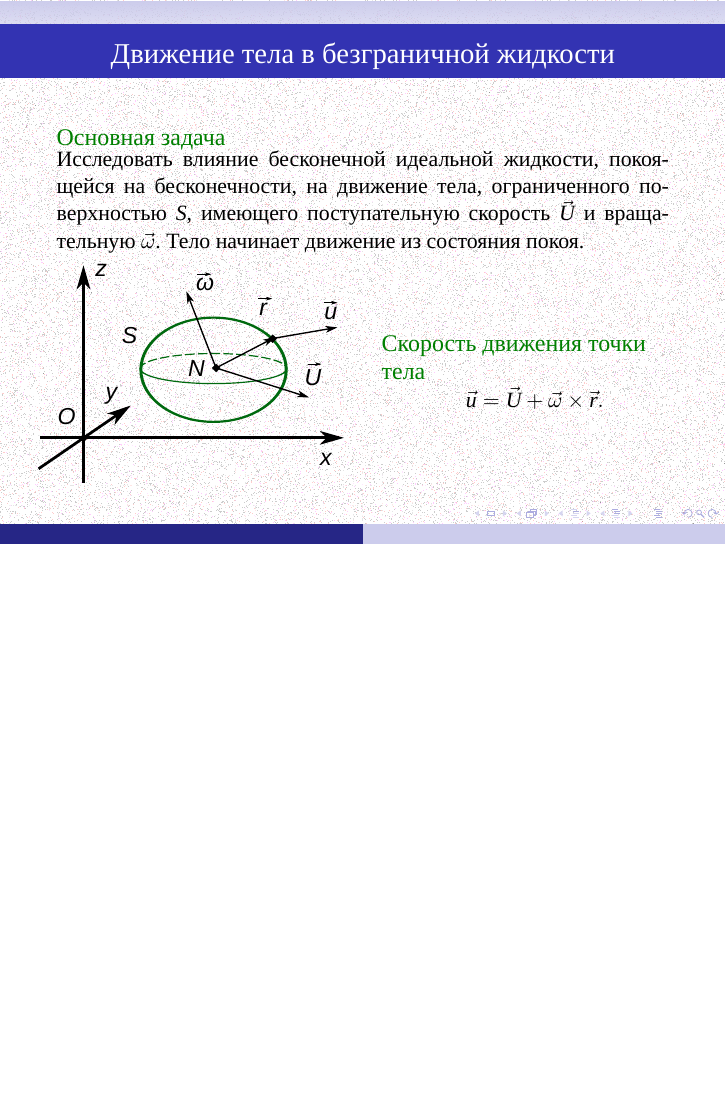
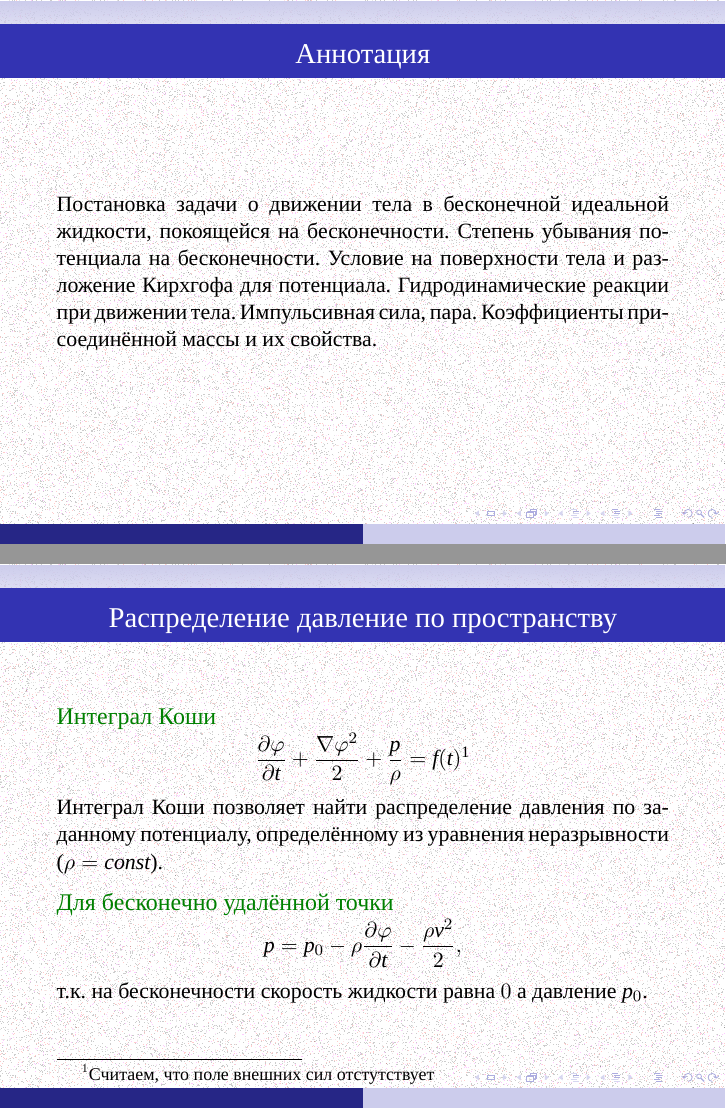
Before and after one commit to the-mozart/tagd, LaTeX slides (lecture_15/tex/lecture_15.tex): page 3 of 37 before the commit and pages 2 and 5 of 38 after it, the two joined at a grey line, the shorter picture padded with empty space. Compiled offline with XeLaTeX; a missing font is replaced by an installed copy or a similar font.

Commit message:
Исправления в Лекции 15

```diff
--- a/lecture_15/tex/lecture_15.tex
+++ b/lecture_15/tex/lecture_15.tex
@@ -90,7 +90,7 @@
 \frame{
 	\frametitle{Аннотация}
 	\parbox{\textwidth}{
-
+	Постановка задачи о движении тела в бесконечной идеальной жидкости, покоящейся на бесконечности. Степень убывания потенциала на бесконечности. Условие на поверхности тела и разложение Кирхгофа для потенциала. Гидродинамические реакции при движении тела. Импульсивная сила, пара. Коэффициенты присоединённой массы и их свойства.
 	}
 }
 
@@ -164,6 +164,30 @@
 	\end{exampleblock}
 
 }
+
+\frame{
+	\frametitle{Распределение давление по пространству}
+
+		\begin{exampleblock}{Интеграл Коши}
+		\parbox{\textwidth}{
+			\[
+			\pd{\varphi}{t} + \frac{\nabla\varphi^2}{2} + \frac{p}{\rho} = f(t)\footnote{Считаем, что поле внешних сил отстутствует}
+			\]
+
+			Интеграл Коши позволяет найти распределение давления по заданному потенциалу, определённому из уравнения неразрывности ($\rho=const$).
+		}
+	\end{exampleblock}
+
+	\begin{exampleblock}{Для бесконечно удалённой точки}
+		\parbox{\textwidth}{
+			\[
+			p = p_0 - \rho\pd{\varphi}{t} - \frac{\rho v^2}{2},
+			\]
+			т.к. на бесконечности скорость жидкости равна $0$ а давление $p_0$.
+		}
+	\end{exampleblock}
+}
+
 
 \frame{
 	\frametitle{Степень убывания потенциала на бесконечности}
```
Also changed, not shown: lecture_15/tex/lecture_15.pdf.
